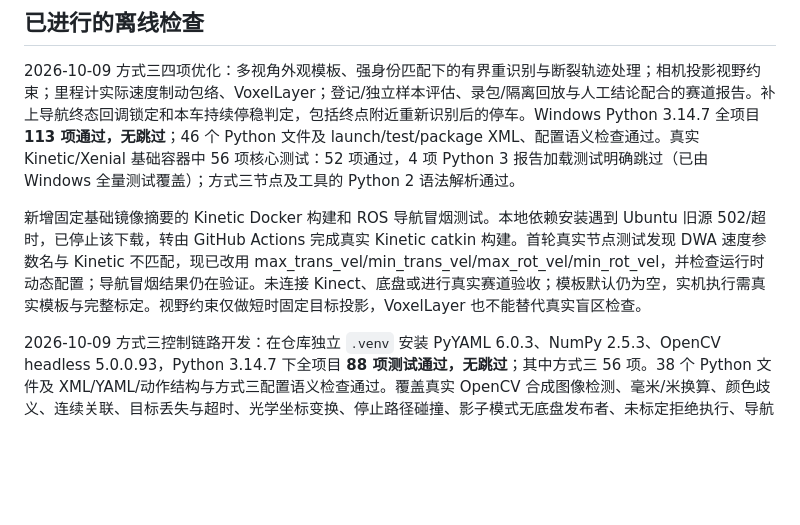
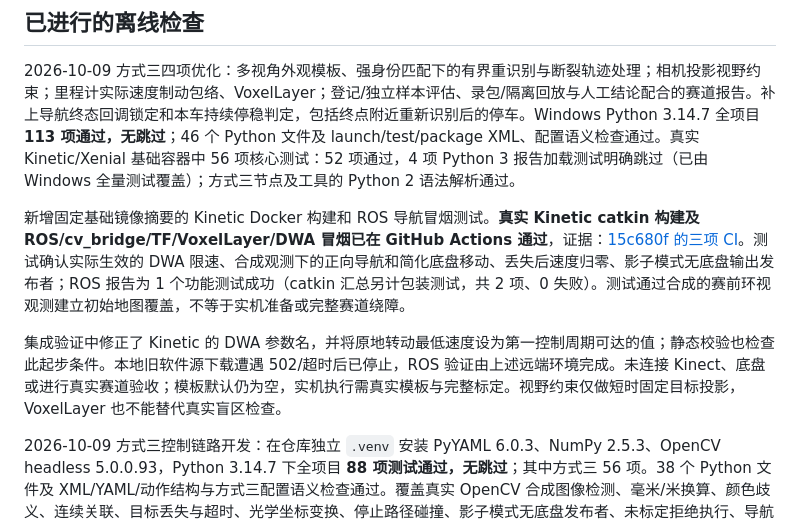
Before and after one commit to FBB123571/intelligent_robot_system, a Markdown page: docs/validation.md, the part around the change. Drawn GitHub-style; blank space fills up the shorter version.

Commit message:
Record successful real Kinetic navigation integration evidence

```diff
--- a/docs/validation.md
+++ b/docs/validation.md
@@ -4,7 +4,9 @@
 
 2026-10-09 方式三四项优化：多视角外观模板、强身份匹配下的有界重识别与断裂轨迹处理；相机投影视野约束；里程计实际速度制动包络、VoxelLayer；登记/独立样本评估、录包/隔离回放与人工结论配合的赛道报告。补上导航终态回调锁定和本车持续停稳判定，包括终点附近重新识别后的停车。Windows Python 3.14.7 全项目 **113 项通过，无跳过**；46 个 Python 文件及 launch/test/package XML、配置语义检查通过。真实 Kinetic/Xenial 基础容器中 56 项核心测试：52 项通过，4 项 Python 3 报告加载测试明确跳过（已由 Windows 全量测试覆盖）；方式三节点及工具的 Python 2 语法解析通过。
 
-新增固定基础镜像摘要的 Kinetic Docker 构建和 ROS 导航冒烟测试。本地依赖安装遇到 Ubuntu 旧源 502/超时，已停止该下载，转由 GitHub Actions 完成真实 Kinetic catkin 构建。首轮真实节点测试发现 DWA 速度参数名与 Kinetic 不匹配，现已改用 max_trans_vel/min_trans_vel/max_rot_vel/min_rot_vel，并检查运行时动态配置；导航冒烟结果仍在验证。未连接 Kinect、底盘或进行真实赛道验收；模板默认仍为空，实机执行需真实模板与完整标定。视野约束仅做短时固定目标投影，VoxelLayer 也不能替代真实盲区检查。
+新增固定基础镜像摘要的 Kinetic Docker 构建和 ROS 导航冒烟测试。**真实 Kinetic catkin 构建及 ROS/cv_bridge/TF/VoxelLayer/DWA 冒烟已在 GitHub Actions 通过**，证据：[15c680f 的三项 CI](https://github.com/aliensco/intelligent_robot_system/actions/runs/38014320329)。测试确认实际生效的 DWA 限速、合成观测下的正向导航和简化底盘移动、丢失后速度归零、影子模式无底盘输出发布者；ROS 报告为 1 个功能测试成功（catkin 汇总另计包装测试，共 2 项、0 失败）。测试通过合成的赛前环视观测建立初始地图覆盖，不等于实机准备或完整赛道绕障。
+
+集成验证中修正了 Kinetic 的 DWA 参数名，并将原地转动最低速度设为第一控制周期可达的值；静态校验也检查此起步条件。本地旧软件源下载遭遇 502/超时后已停止，ROS 验证由上述远端环境完成。未连接 Kinect、底盘或进行真实赛道验收；模板默认仍为空，实机执行需真实模板与完整标定。视野约束仅做短时固定目标投影，VoxelLayer 也不能替代真实盲区检查。
 
 2026-10-09 方式三控制链路开发：在仓库独立 `.venv` 安装 PyYAML 6.0.3、NumPy 2.5.3、OpenCV headless 5.0.0.93，Python 3.14.7 下全项目 **88 项测试通过，无跳过**；其中方式三 56 项。38 个 Python 文件及 XML/YAML/动作结构与方式三配置语义检查通过。覆盖真实 OpenCV 合成图像检测、毫米/米换算、颜色歧义、连续关联、目标丢失与超时、光学坐标变换、停止路径碰撞、影子模式无底盘发布者、未标定拒绝执行、导航失败锁定、最终目标小位移以及整车进入终点。已编写 move_base 滚动 odom 地图与 DWA 配置，但没有运行真实 ROS/navigation，因此不能把核心和消息替身测试称为实际绕障测试。Kinetic 的旧版 OpenCV、Python 2、catkin 构建和整车性能仍待验证；CI 已增加纯核心 Python 2 测试但本次未执行远端 CI。
 
```
